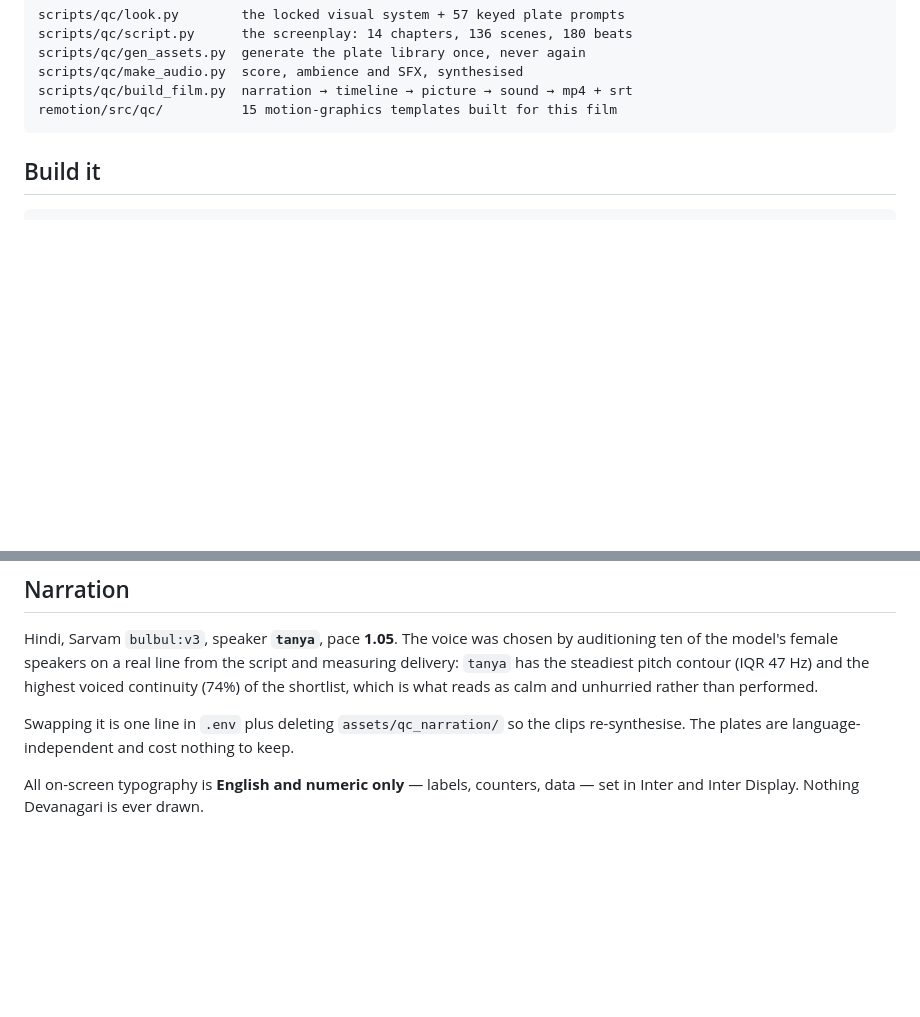
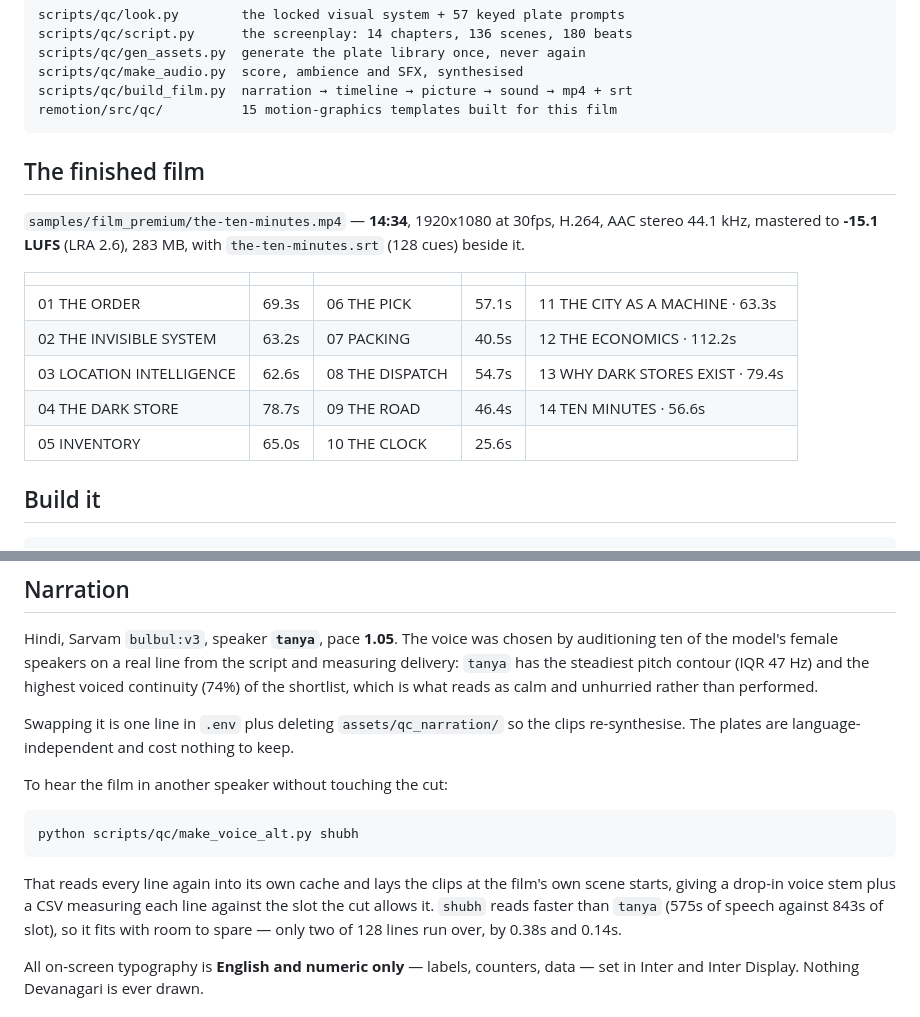
Before and after one commit to itzpankajpanwar/AI_gen_Platform, a Markdown page: docs/THE_TEN_MINUTES.md, 2 parts joined by grey strips. GitHub-like rendering; blank space fills up the shorter version.

Commit message:
Record the finished film's specs and the alternate-voice route
Co-Authored-By: Claude Opus 5 <noreply@anthropic.com>
Claude-Session: https://claude.ai/code/session_0141ruciyHuDzJAtAfos7sYr

````diff
--- a/docs/THE_TEN_MINUTES.md
+++ b/docs/THE_TEN_MINUTES.md
@@ -15,6 +15,20 @@ scripts/qc/make_audio.py  score, ambience and SFX, synthesised
 scripts/qc/build_film.py  narration → timeline → picture → sound → mp4 + srt
 remotion/src/qc/          15 motion-graphics templates built for this film
 ```
+
+## The finished film
+
+`samples/film_premium/the-ten-minutes.mp4` — **14:34**, 1920x1080 at 30fps,
+H.264, AAC stereo 44.1 kHz, mastered to **-15.1 LUFS** (LRA 2.6), 283 MB,
+with `the-ten-minutes.srt` (128 cues) beside it.
+
+| | | | | |
+|-|-|-|-|-|
+| 01 THE ORDER | 69.3s | 06 THE PICK | 57.1s | 11 THE CITY AS A MACHINE · 63.3s |
+| 02 THE INVISIBLE SYSTEM | 63.2s | 07 PACKING | 40.5s | 12 THE ECONOMICS · 112.2s |
+| 03 LOCATION INTELLIGENCE | 62.6s | 08 THE DISPATCH | 54.7s | 13 WHY DARK STORES EXIST · 79.4s |
+| 04 THE DARK STORE | 78.7s | 09 THE ROAD | 46.4s | 14 TEN MINUTES · 56.6s |
+| 05 INVENTORY | 65.0s | 10 THE CLOCK | 25.6s | |
 
 ## Build it
 
@@ -80,6 +94,18 @@ Swapping it is one line in `.env` plus deleting `assets/qc_narration/` so the
 clips re-synthesise. The plates are language-independent and cost nothing to
 keep.
 
+To hear the film in another speaker without touching the cut:
+
+```bash
+python scripts/qc/make_voice_alt.py shubh
+```
+
+That reads every line again into its own cache and lays the clips at the
+film's own scene starts, giving a drop-in voice stem plus a CSV measuring each
+line against the slot the cut allows it. `shubh` reads faster than `tanya`
+(575s of speech against 843s of slot), so it fits with room to spare — only
+two of 128 lines run over, by 0.38s and 0.14s.
+
 All on-screen typography is **English and numeric only** — labels, counters,
 data — set in Inter and Inter Display. Nothing Devanagari is ever drawn.
 
````
